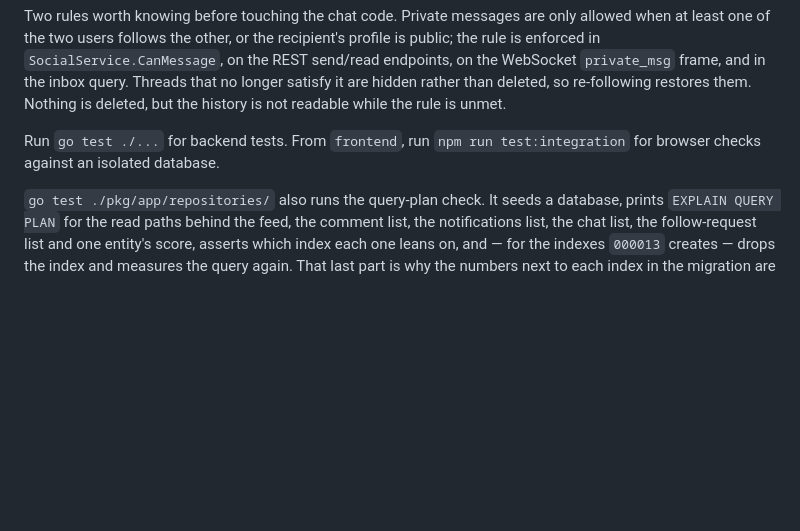
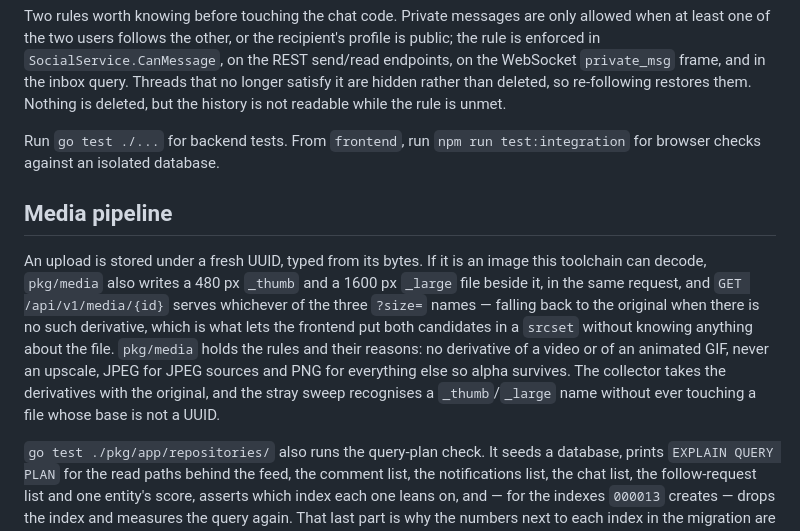
Before and after one commit to SalehAbdulla/social-network, a Markdown page: backend/README.md, the part around the change. Drawn GitHub-style; blank space fills up the shorter version.

Commit message:
Document the media pipeline where the backend's rules live
A short section: what an upload becomes, which query parameter serves which file, the fallback that
makes srcset safe, and the four refusals `pkg/media` records (video, animation, upscaling, and
transparency versus size). It points at the package for the reasons rather than repeating them.

```diff
--- a/backend/README.md
+++ b/backend/README.md
@@ -9,6 +9,18 @@ Register an account in the frontend, then sign in normally. Startup does not see
 Two rules worth knowing before touching the chat code. Private messages are only allowed when at least one of the two users follows the other, or the recipient's profile is public; the rule is enforced in `SocialService.CanMessage`, on the REST send/read endpoints, on the WebSocket `private_msg` frame, and in the inbox query. Threads that no longer satisfy it are hidden rather than deleted, so re-following restores them. Nothing is deleted, but the history is not readable while the rule is unmet.
 
 Run `go test ./...` for backend tests. From `frontend`, run `npm run test:integration` for browser checks against an isolated database.
+
+## Media pipeline
+
+An upload is stored under a fresh UUID, typed from its bytes. If it is an image this toolchain can
+decode, `pkg/media` also writes a 480 px `_thumb` and a 1600 px `_large` file beside it, in the same
+request, and `GET /api/v1/media/{id}` serves whichever of the three `?size=` names — falling back to
+the original when there is no such derivative, which is what lets the frontend put both candidates
+in a `srcset` without knowing anything about the file. `pkg/media` holds the rules and their reasons:
+no derivative of a video or of an animated GIF, never an upscale, JPEG for JPEG sources and PNG for
+everything else so alpha survives. The collector takes the derivatives with the original, and the
+stray sweep recognises a `_thumb`/`_large` name without ever touching a file whose base is not a
+UUID.
 
 `go test ./pkg/app/repositories/` also runs the query-plan check. It seeds a database, prints `EXPLAIN QUERY PLAN` for the read paths behind the feed, the comment list, the notifications list, the chat list, the follow-request list and one entity's score, asserts which index each one leans on, and — for the indexes `000013` creates — drops the index and measures the query again. That last part is why the numbers next to each index in the migration are reproducible rather than asserted: run the package and you get the before and after on your own machine. When you add a query that reads one of those tables, add a case there; a plan that scans says so by name before a user notices.
 
```
